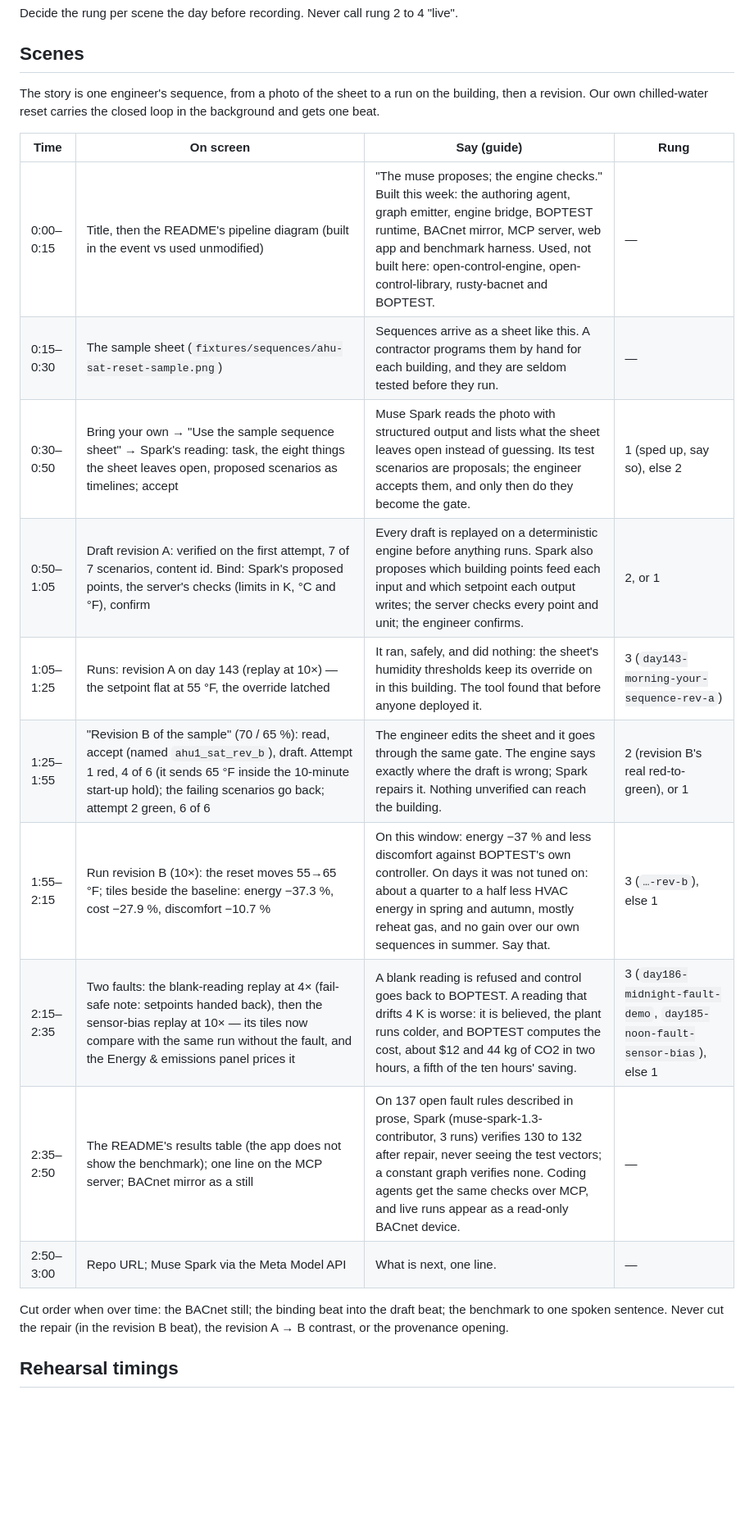
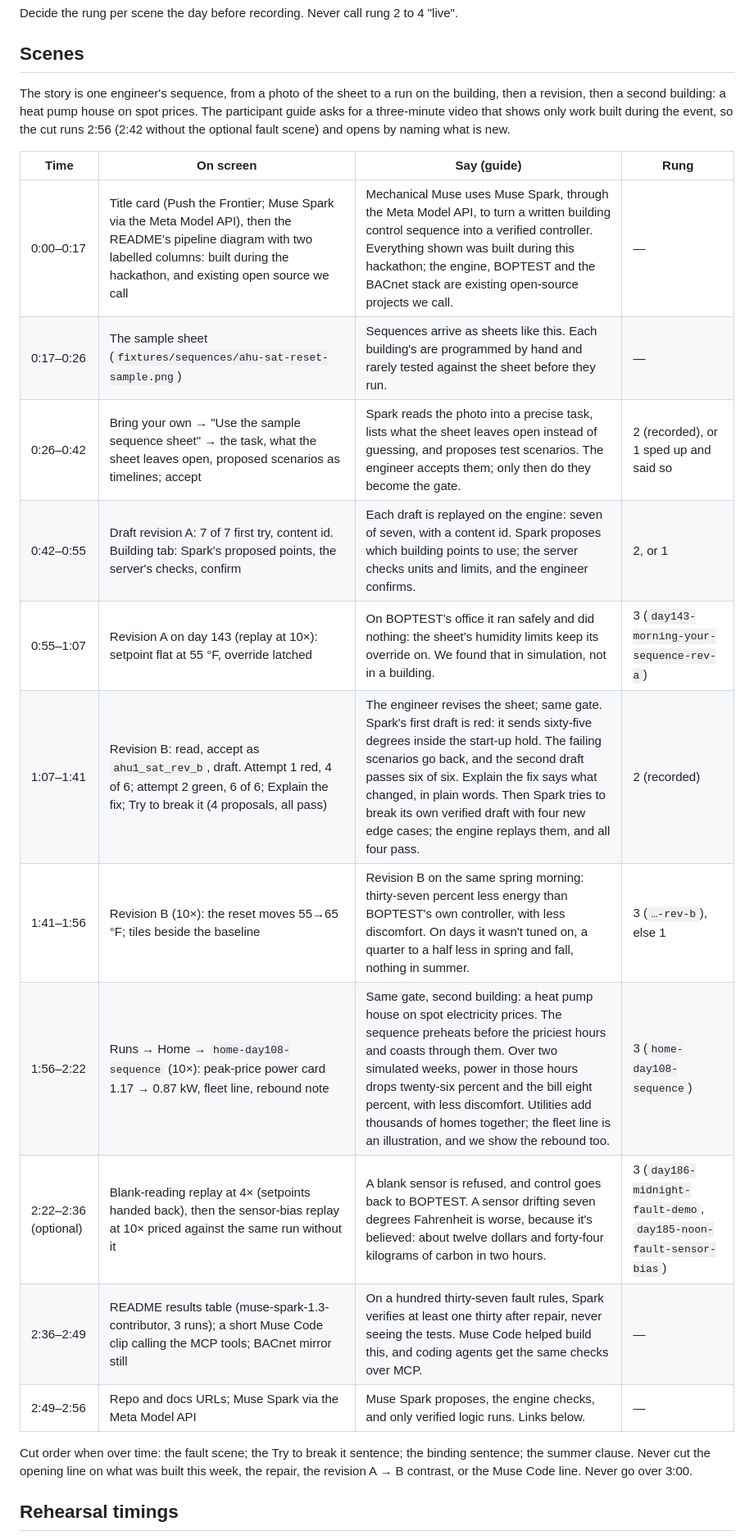
Before and after one commit to jscott3201/mechanical-muse, a Markdown page: docs/demo-script.md, the part around one of its changes. Shown at 82% size. Rendered like a GitHub page; blank space fills up the shorter version.

Commit message:
docs: fit the demo script to the three-minute rule
Re-cut to 2:56 with the home scene, Explain the fix and Try to break it;
the opening names what was built during the event; Muse Code line;
captions, link and submission checks.

Co-Authored-By: Claude Opus 5.5 <noreply@anthropic.com>

```diff
--- a/docs/demo-script.md
+++ b/docs/demo-script.md
@@ -19,24 +19,27 @@ Decide the rung per scene the day before recording. Never call rung 2 to 4 "live
 ## Scenes
 
 The story is one engineer's sequence, from a photo of the sheet to a run on the building, then a
-revision. Our own chilled-water reset carries the closed loop in the background and gets one beat.
+revision, then a second building: a heat pump house on spot prices. The participant guide asks
+for a three-minute video that shows only work built during the event, so the cut runs 2:56
+(2:42 without the optional fault scene) and opens by naming what is new.
 
 | Time | On screen | Say (guide) | Rung |
 | --- | --- | --- | --- |
-| 0:00–0:15 | Title, then the README's pipeline diagram (built in the event vs used unmodified) | "The muse proposes; the engine checks." Built this week: the authoring agent, graph emitter, engine bridge, BOPTEST runtime, BACnet mirror, MCP server, web app and benchmark harness. Used, not built here: open-control-engine, open-control-library, rusty-bacnet and BOPTEST. | — |
-| 0:15–0:30 | The sample sheet (`fixtures/sequences/ahu-sat-reset-sample.png`) | Sequences arrive as a sheet like this. A contractor programs them by hand for each building, and they are seldom tested before they run. | — |
-| 0:30–0:50 | Bring your own → "Use the sample sequence sheet" → Spark's reading: task, the eight things the sheet leaves open, proposed scenarios as timelines; accept | Muse Spark reads the photo with structured output and lists what the sheet leaves open instead of guessing. Its test scenarios are proposals; the engineer accepts them, and only then do they become the gate. | 1 (sped up, say so), else 2 |
-| 0:50–1:05 | Draft revision A: verified on the first attempt, 7 of 7 scenarios, content id. Bind: Spark's proposed points, the server's checks (limits in K, °C and °F), confirm | Every draft is replayed on a deterministic engine before anything runs. Spark also proposes which building points feed each input and which setpoint each output writes; the server checks every point and unit; the engineer confirms. | 2, or 1 |
-| 1:05–1:25 | Runs: revision A on day 143 (replay at 10×) — the setpoint flat at 55 °F, the override latched | It ran, safely, and did nothing: the sheet's humidity thresholds keep its override on in this building. The tool found that before anyone deployed it. | 3 (`day143-morning-your-sequence-rev-a`) |
-| 1:25–1:55 | "Revision B of the sample" (70 / 65 %): read, accept (named `ahu1_sat_rev_b`), draft. Attempt 1 red, 4 of 6 (it sends 65 °F inside the 10-minute start-up hold); the failing scenarios go back; attempt 2 green, 6 of 6 | The engineer edits the sheet and it goes through the same gate. The engine says exactly where the draft is wrong; Spark repairs it. Nothing unverified can reach the building. | 2 (revision B's real red-to-green), or 1 |
-| 1:55–2:15 | Run revision B (10×): the reset moves 55→65 °F; tiles beside the baseline: energy −37.3 %, cost −27.9 %, discomfort −10.7 % | On this window: energy −37 % and less discomfort against BOPTEST's own controller. On days it was not tuned on: about a quarter to a half less HVAC energy in spring and autumn, mostly reheat gas, and no gain over our own sequences in summer. Say that. | 3 (`…-rev-b`), else 1 |
-| 2:15–2:35 | Two faults: the blank-reading replay at 4× (fail-safe note: setpoints handed back), then the sensor-bias replay at 10× — its tiles now compare with the same run without the fault, and the Energy & emissions panel prices it | A blank reading is refused and control goes back to BOPTEST. A reading that drifts 4 K is worse: it is believed, the plant runs colder, and BOPTEST computes the cost, about $12 and 44 kg of CO2 in two hours, a fifth of the ten hours' saving. | 3 (`day186-midnight-fault-demo`, `day185-noon-fault-sensor-bias`), else 1 |
-| 2:35–2:50 | The README's results table (the app does not show the benchmark); one line on the MCP server; BACnet mirror as a still | On 137 open fault rules described in prose, Spark (muse-spark-1.3-contributor, 3 runs) verifies 130 to 132 after repair, never seeing the test vectors; a constant graph verifies none. Coding agents get the same checks over MCP, and live runs appear as a read-only BACnet device. | — |
-| 2:50–3:00 | Repo URL; Muse Spark via the Meta Model API | What is next, one line. | — |
+| 0:00–0:17 | Title card (Push the Frontier; Muse Spark via the Meta Model API), then the README's pipeline diagram with two labelled columns: built during the hackathon, and existing open source we call | Mechanical Muse uses Muse Spark, through the Meta Model API, to turn a written building control sequence into a verified controller. Everything shown was built during this hackathon; the engine, BOPTEST and the BACnet stack are existing open-source projects we call. | — |
+| 0:17–0:26 | The sample sheet (`fixtures/sequences/ahu-sat-reset-sample.png`) | Sequences arrive as sheets like this. Each building's are programmed by hand and rarely tested against the sheet before they run. | — |
+| 0:26–0:42 | Bring your own → "Use the sample sequence sheet" → the task, what the sheet leaves open, proposed scenarios as timelines; accept | Spark reads the photo into a precise task, lists what the sheet leaves open instead of guessing, and proposes test scenarios. The engineer accepts them; only then do they become the gate. | 2 (recorded), or 1 sped up and said so |
+| 0:42–0:55 | Draft revision A: 7 of 7 first try, content id. Building tab: Spark's proposed points, the server's checks, confirm | Each draft is replayed on the engine: seven of seven, with a content id. Spark proposes which building points to use; the server checks units and limits, and the engineer confirms. | 2, or 1 |
+| 0:55–1:07 | Revision A on day 143 (replay at 10×): setpoint flat at 55 °F, override latched | On BOPTEST's office it ran safely and did nothing: the sheet's humidity limits keep its override on. We found that in simulation, not in a building. | 3 (`day143-morning-your-sequence-rev-a`) |
+| 1:07–1:41 | Revision B: read, accept as `ahu1_sat_rev_b`, draft. Attempt 1 red, 4 of 6; attempt 2 green, 6 of 6; Explain the fix; Try to break it (4 proposals, all pass) | The engineer revises the sheet; same gate. Spark's first draft is red: it sends sixty-five degrees inside the start-up hold. The failing scenarios go back, and the second draft passes six of six. Explain the fix says what changed, in plain words. Then Spark tries to break its own verified draft with four new edge cases; the engine replays them, and all four pass. | 2 (recorded) |
+| 1:41–1:56 | Revision B (10×): the reset moves 55→65 °F; tiles beside the baseline | Revision B on the same spring morning: thirty-seven percent less energy than BOPTEST's own controller, with less discomfort. On days it wasn't tuned on, a quarter to a half less in spring and fall, nothing in summer. | 3 (`…-rev-b`), else 1 |
+| 1:56–2:22 | Runs → Home → `home-day108-sequence` (10×): peak-price power card 1.17 → 0.87 kW, fleet line, rebound note | Same gate, second building: a heat pump house on spot electricity prices. The sequence preheats before the priciest hours and coasts through them. Over two simulated weeks, power in those hours drops twenty-six percent and the bill eight percent, with less discomfort. Utilities add thousands of homes together; the fleet line is an illustration, and we show the rebound too. | 3 (`home-day108-sequence`) |
+| 2:22–2:36 (optional) | Blank-reading replay at 4× (setpoints handed back), then the sensor-bias replay at 10× priced against the same run without it | A blank sensor is refused, and control goes back to BOPTEST. A sensor drifting seven degrees Fahrenheit is worse, because it's believed: about twelve dollars and forty-four kilograms of carbon in two hours. | 3 (`day186-midnight-fault-demo`, `day185-noon-fault-sensor-bias`) |
+| 2:36–2:49 | README results table (muse-spark-1.3-contributor, 3 runs); a short Muse Code clip calling the MCP tools; BACnet mirror still | On a hundred thirty-seven fault rules, Spark verifies at least one thirty after repair, never seeing the tests. Muse Code helped build this, and coding agents get the same checks over MCP. | — |
+| 2:49–2:56 | Repo and docs URLs; Muse Spark via the Meta Model API | Muse Spark proposes, the engine checks, and only verified logic runs. Links below. | — |
 
-Cut order when over time: the BACnet still; the binding beat into the draft beat; the benchmark to
-one spoken sentence. Never cut the repair (in the revision B beat), the revision A → B contrast, or
-the provenance opening.
+Cut order when over time: the fault scene; the Try to break it sentence; the binding sentence;
+the summer clause. Never cut the opening line on what was built this week, the repair, the
+revision A → B contrast, or the Muse Code line. Never go over 3:00.
 
 ## Rehearsal timings
 
```
Also changed, not shown: other parts of docs/demo-script.md (+10 -1 lines).
